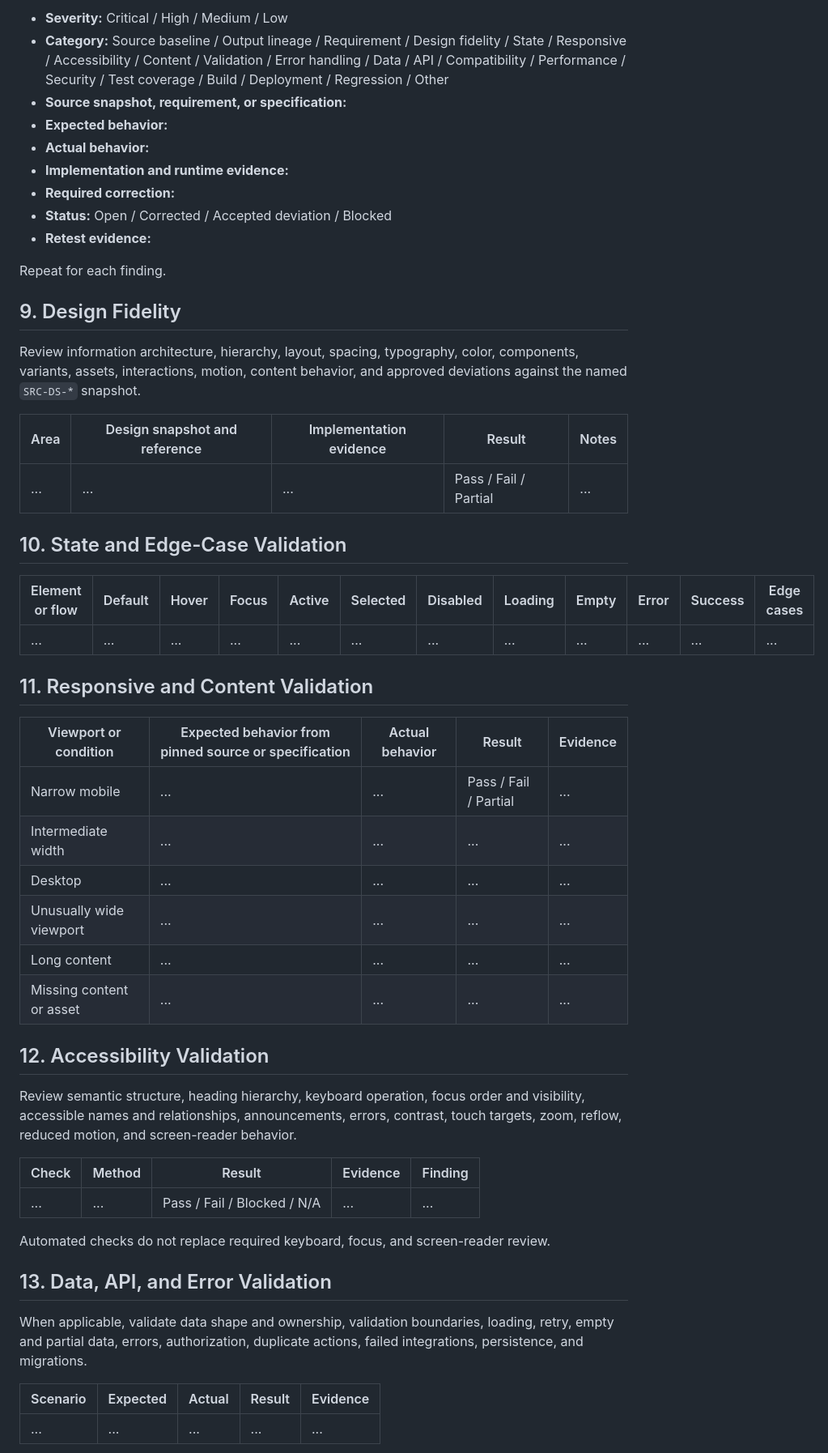
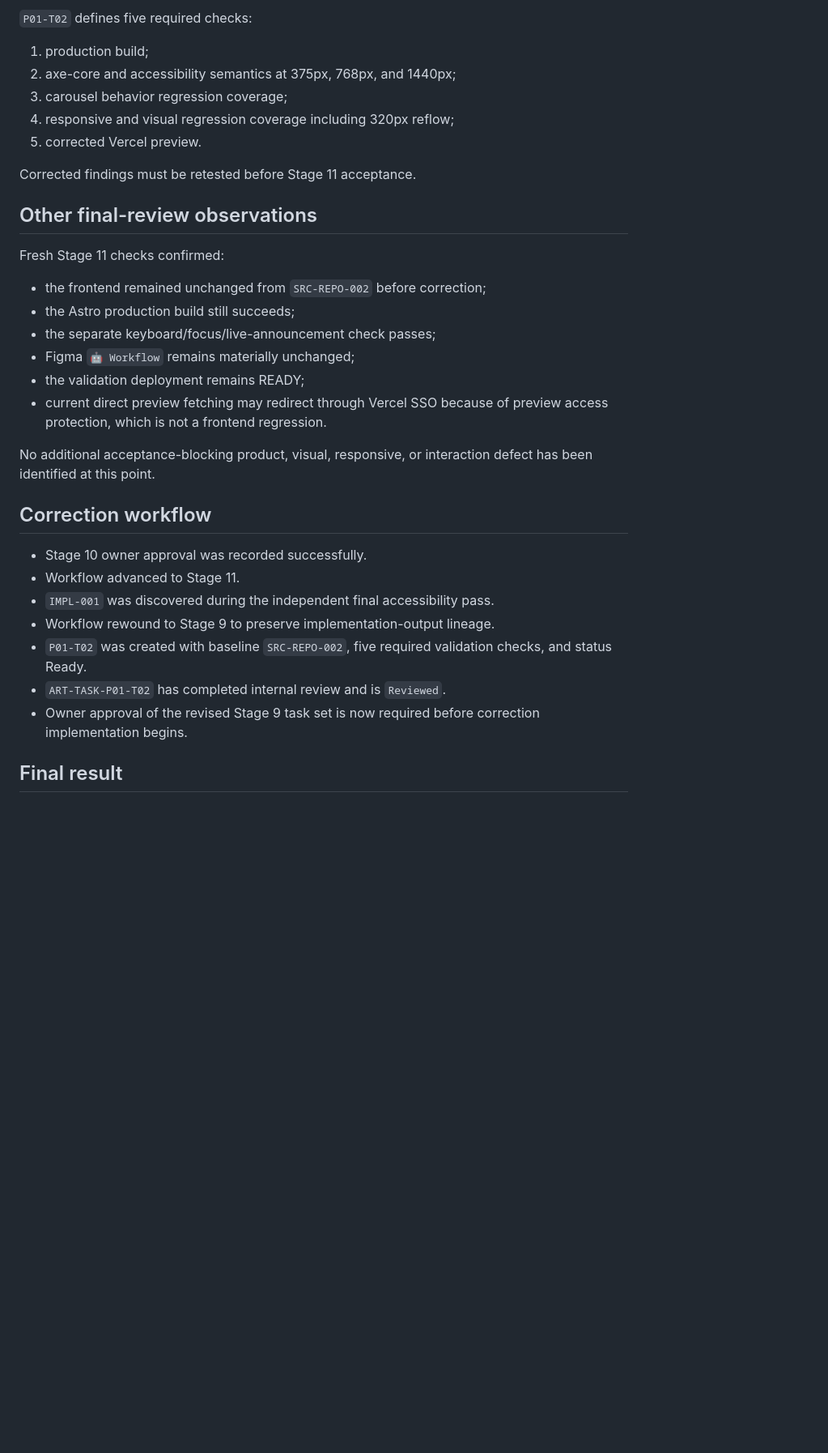
Before and after one commit to ferfalcon/single-page-design-portfolio, a Markdown page: IMPLEMENTATION-REVIEW.md, the part around one of its changes. Shown at 81% size. GitHub-like rendering; blank space fills up the shorter version.

```diff
--- a/IMPLEMENTATION-REVIEW.md
+++ b/IMPLEMENTATION-REVIEW.md
@@ -114,56 +79,36 @@ Every must-have requirement and material specification must appear.
 
-- **Severity:** Critical / High / Medium / Low
-- **Category:** Source baseline / Output lineage / Requirement / Design fidelity / State / Responsive / Accessibility / Content / Validation / Error handling / Data / API / Compatibility / Performance / Security / Test coverage / Build / Deployment / Regression / Other
-- **Source snapshot, requirement, or specification:**
-- **Expected behavior:**
-- **Actual behavior:**
-- **Implementation and runtime evidence:**
-- **Required correction:**
-- **Status:** Open / Corrected / Accepted deviation / Blocked
-- **Retest evidence:**
+`P01-T02` defines five required checks:
 
-Repeat for each finding.
+1. production build;
+2. axe-core and accessibility semantics at 375px, 768px, and 1440px;
+3. carousel behavior regression coverage;
+4. responsive and visual regression coverage including 320px reflow;
+5. corrected Vercel preview.
 
-## 9. Design Fidelity
+Corrected findings must be retested before Stage 11 acceptance.
 
-Review information architecture, hierarchy, layout, spacing, typography, color, components, variants, assets, interactions, motion, content behavior, and approved deviations against the named `SRC-DS-*` snapshot.
+## Other final-review observations
 
-| Area | Design snapshot and reference | Implementation evidence | Result | Notes |
-|---|---|---|---|---|
-| ... | ... | ... | Pass / Fail / Partial | ... |
+Fresh Stage 11 checks confirmed:
 
-## 10. State and Edge-Case Validation
+- the frontend remained unchanged from `SRC-REPO-002` before correction;
+- the Astro production build still succeeds;
+- the separate keyboard/focus/live-announcement check passes;
+- Figma `🤖 Workflow` remains materially unchanged;
+- the validation deployment remains READY;
+- current direct preview fetching may redirect through Vercel SSO because of preview access protection, which is not a frontend regression.
 
-| Element or flow | Default | Hover | Focus | Active | Selected | Disabled | Loading | Empty | Error | Success | Edge cases |
-|---|---|---|---|---|---|---|---|---|---|---|---|
-| ... | ... | ... | ... | ... | ... | ... | ... | ... | ... | ... | ... |
+No additional acceptance-blocking product, visual, responsive, or interaction defect has been identified at this point.
 
-## 11. Responsive and Content Validation
+## Correction workflow
 
-| Viewport or condition | Expected behavior from pinned source or specification | Actual behavior | Result | Evidence |
-|---|---|---|---|---|
-| Narrow mobile | ... | ... | Pass / Fail / Partial | ... |
-| Intermediate width | ... | ... | ... | ... |
-| Desktop | ... | ... | ... | ... |
-| Unusually wide viewport | ... | ... | ... | ... |
-| Long content | ... | ... | ... | ... |
-| Missing content or asset | ... | ... | ... | ... |
+- Stage 10 owner approval was recorded successfully.
+- Workflow advanced to Stage 11.
+- `IMPL-001` was discovered during the independent final accessibility pass.
+- Workflow rewound to Stage 9 to preserve implementation-output lineage.
+- `P01-T02` was created with baseline `SRC-REPO-002`, five required validation checks, and status Ready.
+- `ART-TASK-P01-T02` has completed internal review and is `Reviewed`.
+- Owner approval of the revised Stage 9 task set is now required before correction implementation begins.
 
-## 12. Accessibility Validation
+## Final result
 
-Review semantic structure, heading hierarchy, keyboard operation, focus order and visibility, accessible names and relationships, announcements, errors, contrast, touch targets, zoom, reflow, reduced motion, and screen-reader behavior.
-
-| Check | Method | Result | Evidence | Finding |
-|---|---|---|---|---|
-| ... | ... | Pass / Fail / Blocked / N/A | ... | ... |
-
-Automated checks do not replace required keyboard, focus, and screen-reader review.
-
-## 13. Data, API, and Error Validation
-
-When applicable, validate data shape and ownership, validation boundaries, loading, retry, empty and partial data, errors, authorization, duplicate actions, failed integrations, persistence, and migrations.
-
-| Scenario | Expected | Actual | Result | Evidence |
-|---|---|---|---|---|
-| ... | ... | ... | ... | ... |
-
```
Also changed, not shown: other parts of IMPLEMENTATION-REVIEW.md (+42 -158 lines).
